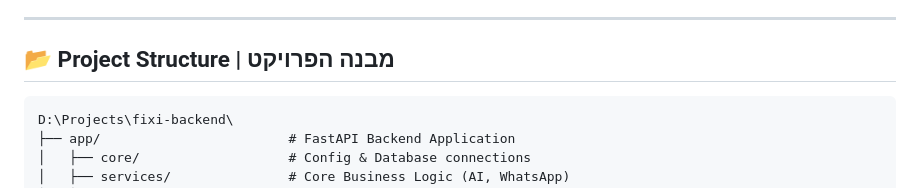
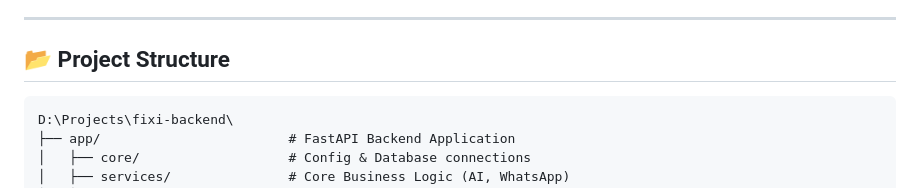
Before and after one commit to netanel152/proli, a Markdown page: README.md, the part around the change. Drawn GitHub-style.

Commit message:
fix: Remove Hebrew translation from Project Structure section in README.md

````diff
--- a/README.md
+++ b/README.md
@@ -66,7 +66,7 @@
 
 ---
 
-## 📂 Project Structure | מבנה הפרויקט
+## 📂 Project Structure
 
 ```text
 D:\Projects\fixi-backend\
````
